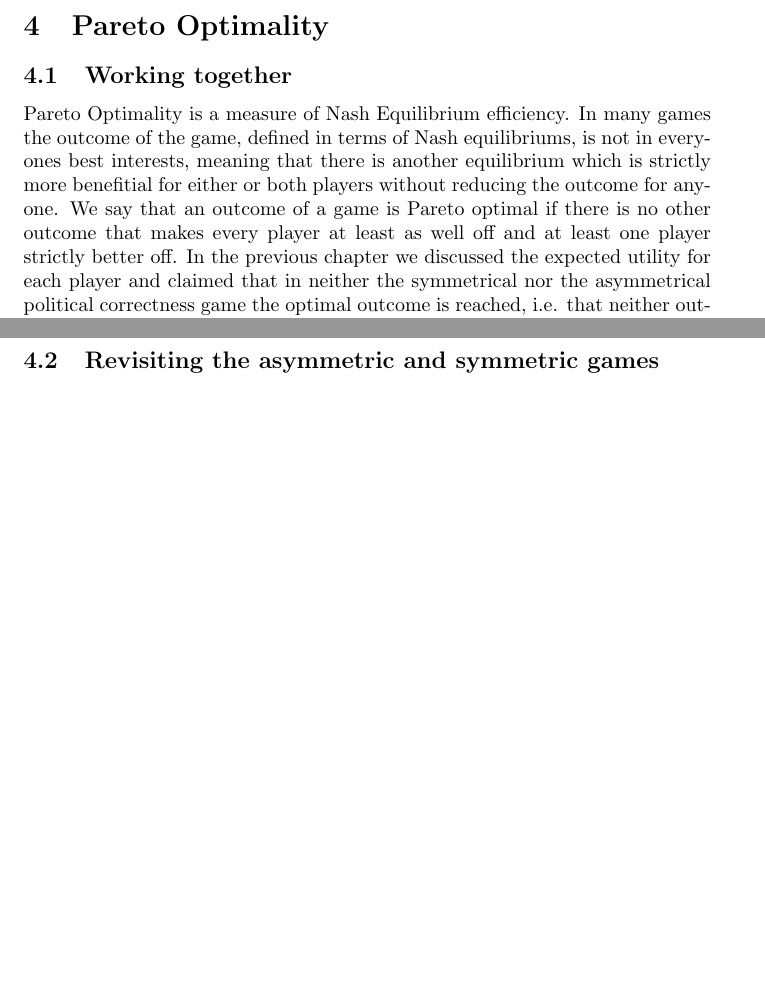
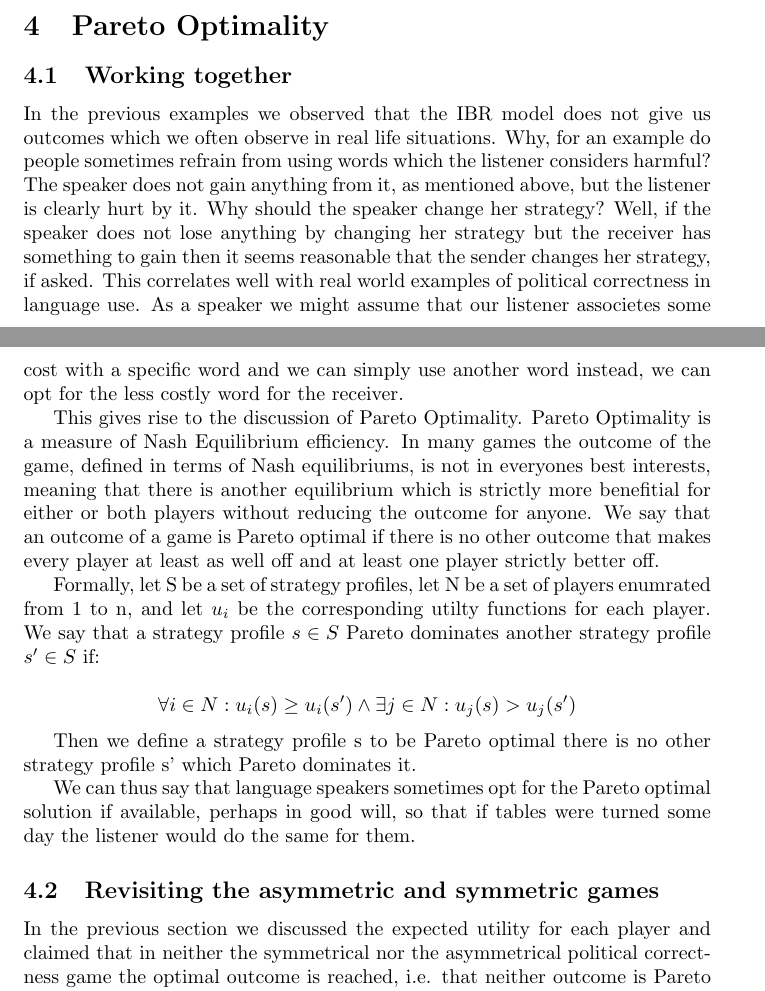
Before and after one commit to franciswhite/January-Project, a LaTeX document (main_report.tex): two parts of pages 9 and 10 of 12 before the commit and two parts of pages 9 and 10 of 13 after it, joined at a grey line, cut so that both start at the same text, the shorter picture padded with empty space. Compiled offline with pdfLaTeX.

Commit message:
Pareto optimality more formal

```diff
--- a/main_report.tex
+++ b/main_report.tex
@@ -248,8 +248,27 @@ $t_2$  & c           & $m_2$    & 0                                  & $a_2$
 
 \section{Pareto Optimality}
 \subsection{Working together}
-Pareto Optimality is a measure of Nash Equilibrium efficiency. In many games the outcome of the game, defined in terms of Nash equilibriums, is not in everyones best interests, meaning that there is another equilibrium which is strictly more benefitial for either or both players without reducing the outcome for anyone. We say that an outcome of a game is Pareto optimal if there is no other outcome that makes every player at least as well off and at least one player strictly better off. In the previous chapter we discussed the expected utility for each player and claimed that in neither the symmetrical nor the asymmetrical political correctness game the optimal outcome is reached, i.e. that neither outcome is Pareto optimal. In the subsequent section we will demonstrait how a Pareto optimal solution is not reached in either game and then suggest solutions which can reach a Pareto optimal strategy.
+In the previous examples we observed that the IBR model does not give us outcomes which we often observe in real life situations. Why, for an example do people sometimes refrain from using words which the listener considers harmful? The speaker does not gain anything from it, as mentioned above, but the listener is clearly hurt by it. Why should the speaker change her strategy? Well, if the speaker does not lose anything by changing her strategy but the receiver has something to gain then it seems reasonable that the sender changes her strategy, if asked. This correlates well with real world examples of political correctness in language use. As a speaker we might assume that our listener associetes some cost with a specific word and we can simply use another word instead, we can opt for the less costly word for the receiver.
+
+This gives rise to the discussion of Pareto Optimality. Pareto Optimality is a measure of Nash Equilibrium efficiency. In many games the outcome of the game, defined in terms of Nash equilibriums, is not in everyones best interests, meaning that there is another equilibrium which is strictly more benefitial for either or both players without reducing the outcome for anyone. We say that an outcome of a game is Pareto optimal if there is no other outcome that makes every player at least as well off and at least one player strictly better off.
+
+Formally, let S be a set of strategy profiles, let N be a set of players enumrated from 1 to n, and let $u_i$ be the corresponding utilty functions for each player. We say that a strategy profile $s \in S$ Pareto dominates another strategy profile $s' \in S$ if:
+
+\begin{equation*}
+\forall i \in N: u_i(s) \geq u_i(s') \land \exists j \in N: u_j(s) > u_j(s')
+\end{equation*}
+
+Then we define a strategy profile s to be Pareto optimal there is no other strategy profile s' which Pareto dominates it. %not sure if formula is 100% correct.
+
+%\begin{equation*}
+%\forall i \in N: u_i(s) \geq u_i(s') \land \neg \exists j \in N: u_j(s') > u_j(s)
+%\end{equation*}
+
+We can thus say that language speakers sometimes opt for the Pareto optimal solution if available, perhaps in good will, so that if tables were turned some day the listener would do the same for them.
+
 \subsection{Revisiting the asymmetric and symmetric games}
+In the previous section we discussed the expected utility for each player and claimed that in neither the symmetrical nor the asymmetrical political correctness game the optimal outcome is reached, i.e. that neither outcome is Pareto optimal. In the subsequent section we will demonstrait how a Pareto optimal solution is not reached in either game and then suggest solutions which can reach a Pareto optimal strategy.
+
 As claimed above in the asymmetric game there is an equilibrium in which both players can expect a payoff of 1. Since the sender already achieves a payoff of 1 and the receiver only a payoff of 0.75 this equilibrium is sctricly better for the receiver and as good for the sender. This equilibrium is in fact Pareto optimal and strictly better than the previous equilibrium for the receiver. This optimality could be reached by only adjusting the sender strategy so that she never sends the offending message. Still, we don't see this strategy being played, for it is not in the sender's explicit interest and, coincidentally, it is her who wields the power to decide over the matter. This raises questions on how we can make it in the sender's explicit interest to change her strategy to encompass the receiver's interests. In the next section we discuss some ways to achieve this.\\
 In the symmetrical game we observed a similar non-Pareto optimal outcome and claimed that there existed a strictly better strategy which would be Pareto optimal. This is the same strategy as described above in the asymmetrical game. If both players refrain from using harmful/costly messages and instead use other messages which convey the same meaning then a Pareto optimal solution is possible. This could be achvieved by having a pre-game talk in which the two players could agree on using only strategies which both are ok with. This would allow them to move to the pareto optimal equilibrium of strategies. Let us now turn our attention to how we can enforce Pareto optimal solutions.
 
```
